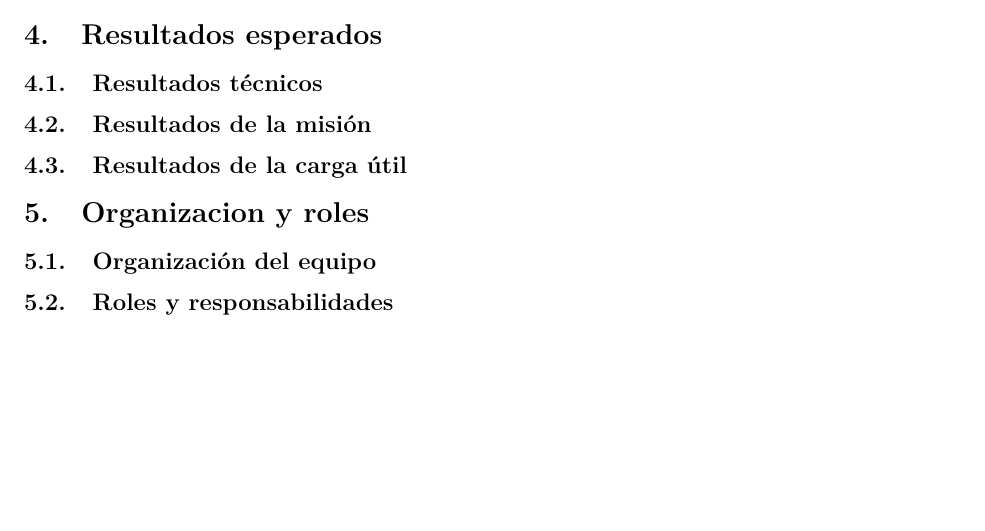
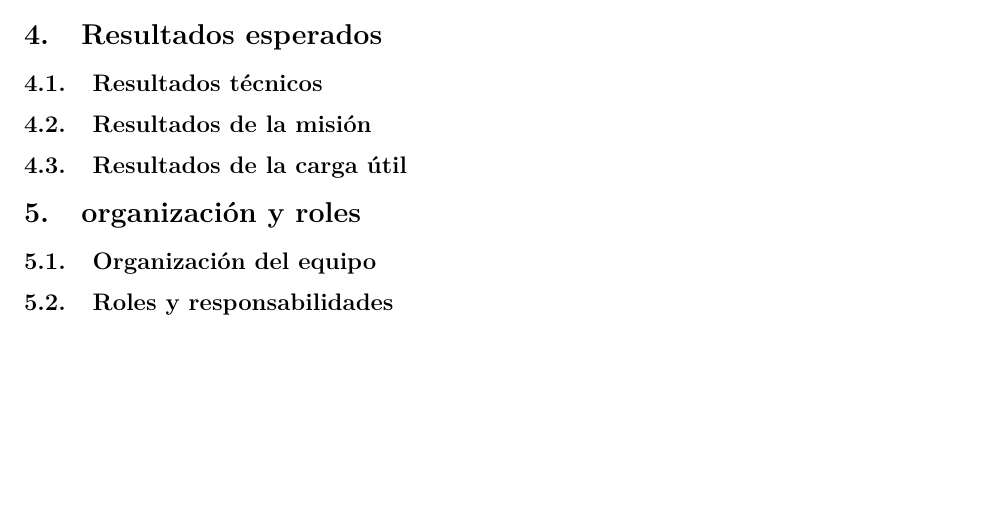
Before and after one commit to LuisRom14/AYAHUIK1, a LaTeX document (GuiaDeMisionAyahuik1.tex): part of the page, cut so that both start at the same text. Compiled offline with pdfLaTeX.

Commit message:
modified:   .vscode/settings.json 	modified:   GuiaDeMisionAyahuik1.tex 	modified:   build/GuiaDeMisionAyahuik1.aux 	modified:   build/GuiaDeMisionAyahuik1.fdb_latexmk 	modified:   build/GuiaDeMisionAyahuik1.log 	modified:   build/GuiaDeMisionAyahuik1.out 	modified:   build/GuiaDeMisionAyahuik1.pdf 	modified:   build/GuiaDeMisionAyahuik1.synctex.gz

```diff
--- a/GuiaDeMisionAyahuik1.tex
+++ b/GuiaDeMisionAyahuik1.tex
@@ -88,7 +88,7 @@
 
     \subsection{Resultados de la carga útil}
 
-\section{Organizacion y roles}
+\section{organización y roles}
 
     \subsection{Organización del equipo}
 
```
Also changed, not shown: 6 other files.
